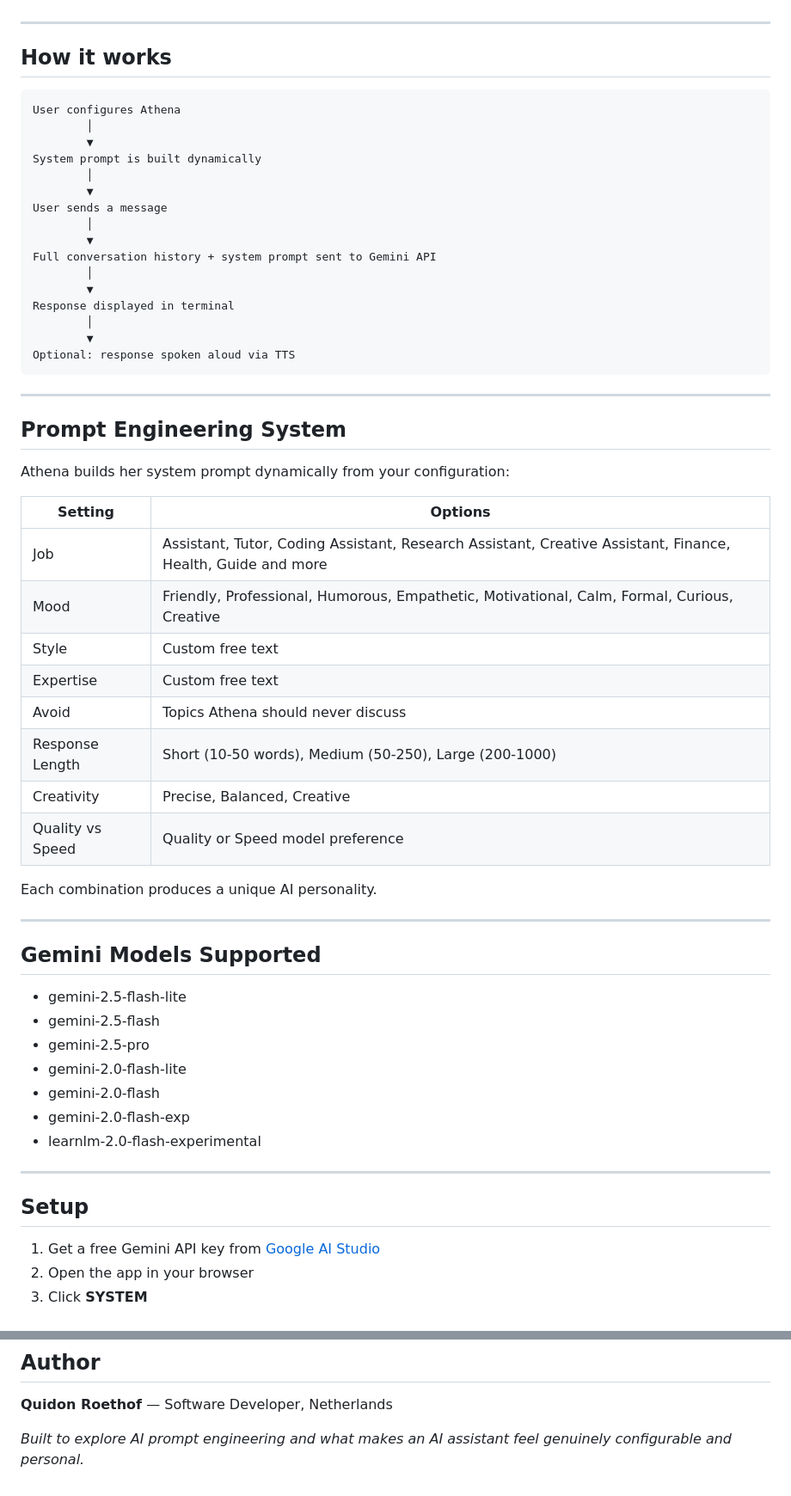
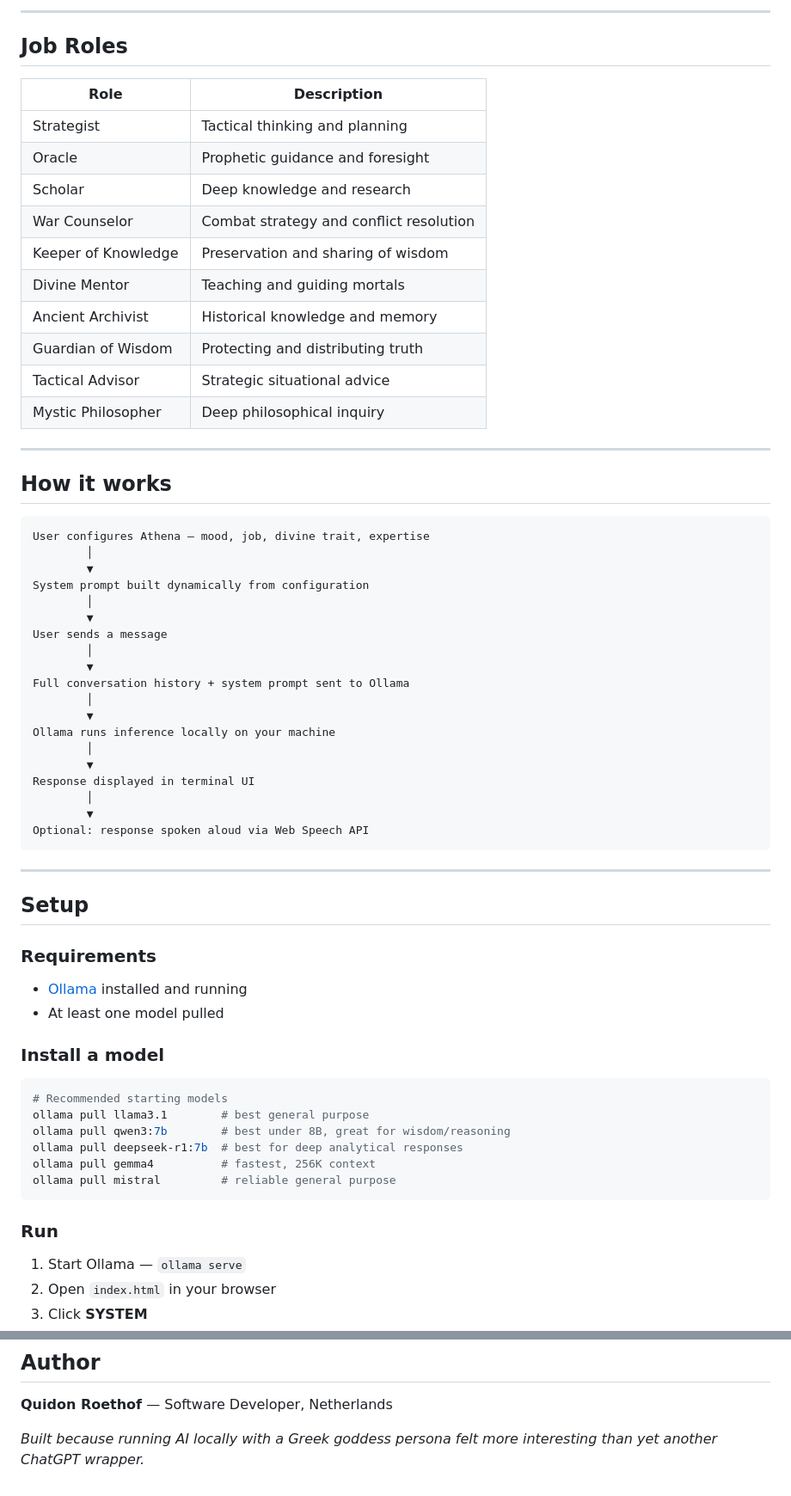
Before and after one commit to cyd-n/Altair, a Markdown page: README.md, 2 parts joined by grey strips. Shown at 86% size. Drawn GitHub-style.

Commit message:
Revise README for ATHENA local AI assistant
Updated README to reflect the new local AI assistant powered by Ollama, including changes in features, setup instructions, and project status.

````diff
--- a/README.md
+++ b/README.md
@@ -25,62 +56,65 @@ The name stands for **AI-thena** — a nod to the Greek goddess of wisdom.
+---
+
+## Job Roles
+
+| Role | Description |
+|------|-------------|
+| Strategist | Tactical thinking and planning |
+| Oracle | Prophetic guidance and foresight |
+| Scholar | Deep knowledge and research |
+| War Counselor | Combat strategy and conflict resolution |
+| Keeper of Knowledge | Preservation and sharing of wisdom |
+| Divine Mentor | Teaching and guiding mortals |
+| Ancient Archivist | Historical knowledge and memory |
+| Guardian of Wisdom | Protecting and distributing truth |
+| Tactical Advisor | Strategic situational advice |
+| Mystic Philosopher | Deep philosophical inquiry |
 
 ---
 
 ## How it works
 
 ```
-User configures Athena
+User configures Athena — mood, job, divine trait, expertise
         │
         ▼
-System prompt is built dynamically
+System prompt built dynamically from configuration
         │
         ▼
 User sends a message
         │
         ▼
-Full conversation history + system prompt sent to Gemini API
+Full conversation history + system prompt sent to Ollama
         │
         ▼
-Response displayed in terminal
+Ollama runs inference locally on your machine
         │
         ▼
-Optional: response spoken aloud via TTS
+Response displayed in terminal UI
+        │
+        ▼
+Optional: response spoken aloud via Web Speech API
 ```
-
----
-
-## Prompt Engineering System
-
-Athena builds her system prompt dynamically from your configuration:
-
-| Setting | Options |
-|---------|---------|
-| Job | Assistant, Tutor, Coding Assistant, Research Assistant, Creative Assistant, Finance, Health, Guide and more |
-| Mood | Friendly, Professional, Humorous, Empathetic, Motivational, Calm, Formal, Curious, Creative |
-| Style | Custom free text |
-| Expertise | Custom free text |
-| Avoid | Topics Athena should never discuss |
-| Response Length | Short (10-50 words), Medium (50-250), Large (200-1000) |
-| Creativity | Precise, Balanced, Creative |
-| Quality vs Speed | Quality or Speed model preference |
-
-Each combination produces a unique AI personality.
-
----
-
-## Gemini Models Supported
-
-- gemini-2.5-flash-lite
-- gemini-2.5-flash
-- gemini-2.5-pro
-- gemini-2.0-flash-lite
-- gemini-2.0-flash
-- gemini-2.0-flash-exp
-- learnlm-2.0-flash-experimental
 
 ---
 
 ## Setup
 
-1. Get a free Gemini API key from [Google AI Studio](https://aistudio.google.com)
-2. Open the app in your browser
+### Requirements
+- [Ollama](https://ollama.ai) installed and running
+- At least one model pulled
+
+### Install a model
+```bash
+# Recommended starting models
+ollama pull llama3.1        # best general purpose
+ollama pull qwen3:7b        # best under 8B, great for wisdom/reasoning
+ollama pull deepseek-r1:7b  # best for deep analytical responses
+ollama pull gemma4          # fastest, 256K context
+ollama pull mistral         # reliable general purpose
+```
+
+### Run
+1. Start Ollama — `ollama serve`
+2. Open `index.html` in your browser
 3. Click **SYSTEM**
@@ -154,4 +191,4 @@ Single file application — no build step required. Open in any browser.
 
 **Quidon Roethof** — Software Developer, Netherlands
 
-*Built to explore AI prompt engineering and what makes an AI assistant feel genuinely configurable and personal.*
+*Built because running AI locally with a Greek goddess persona felt more interesting than yet another ChatGPT wrapper.*
````
Also changed, not shown: other parts of README.md (+78 -44 lines).
